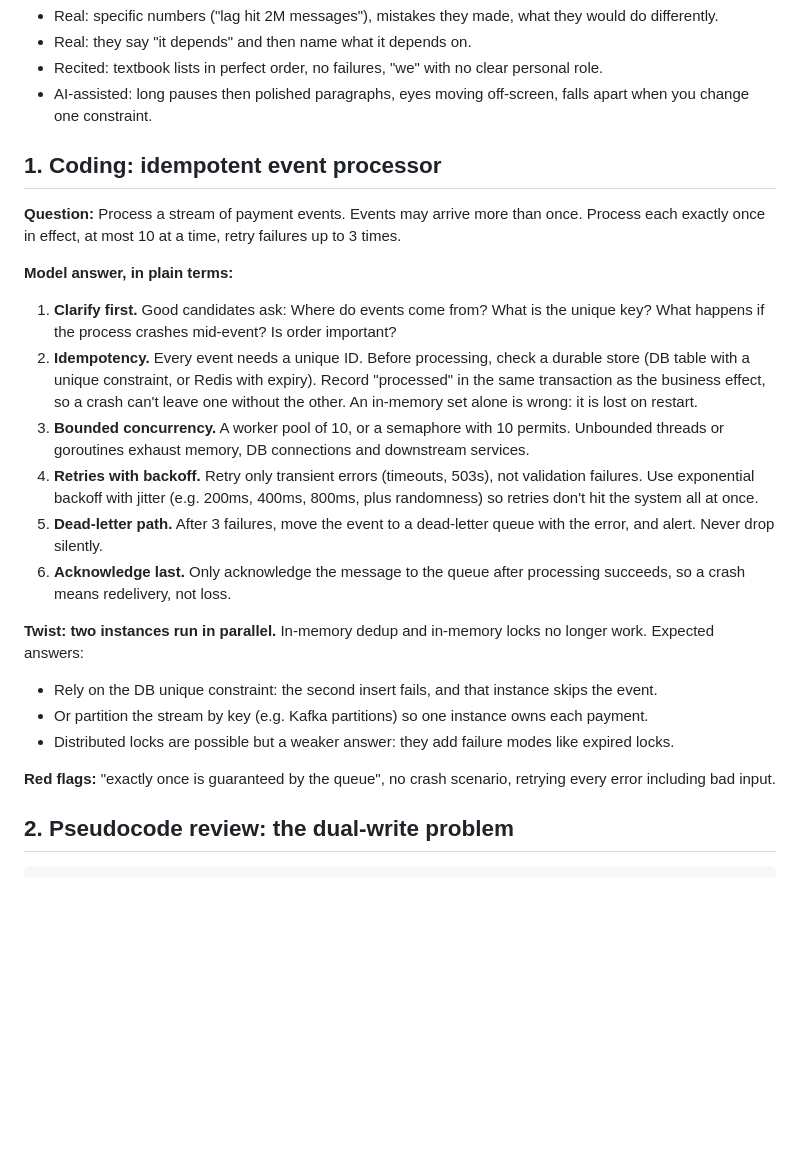
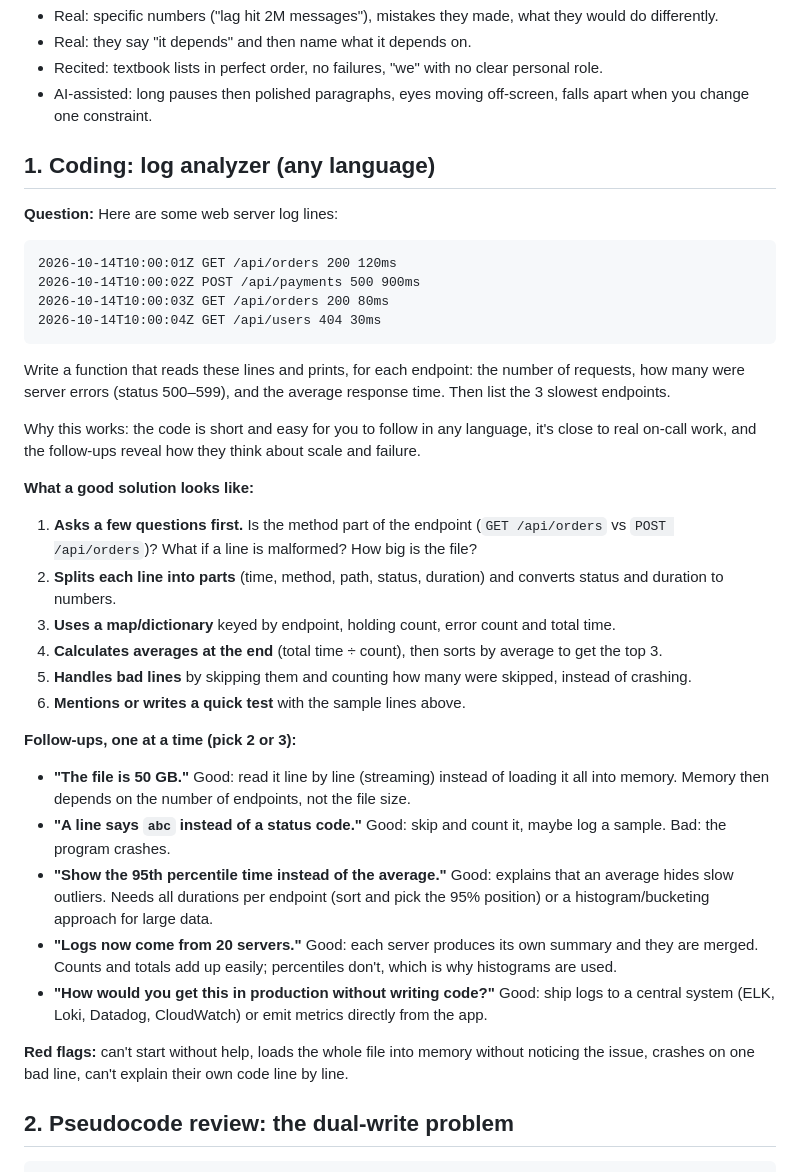
Before and after one commit to abhishek-marathe04/learning, a Markdown page: interview_prep/Interview-template.md, the part around the change. Drawn GitHub-style; blank space fills up the shorter version.

Commit message:
Update tempalte

````diff
--- a/interview_prep/Interview-template.md
+++ b/interview_prep/Interview-template.md
@@ -20,26 +20,39 @@ Signals of real experience vs recitation:
 - Recited: textbook lists in perfect order, no failures, "we" with no clear personal role.
 - AI-assisted: long pauses then polished paragraphs, eyes moving off-screen, falls apart when you change one constraint.
 
-## 1. Coding: idempotent event processor
+## 1. Coding: log analyzer (any language)
 
-**Question:** Process a stream of payment events. Events may arrive more than once. Process each exactly once in effect, at most 10 at a time, retry failures up to 3 times.
+**Question:** Here are some web server log lines:
 
-**Model answer, in plain terms:**
+```
+2026-10-14T10:00:01Z GET /api/orders 200 120ms
+2026-10-14T10:00:02Z POST /api/payments 500 900ms
+2026-10-14T10:00:03Z GET /api/orders 200 80ms
+2026-10-14T10:00:04Z GET /api/users 404 30ms
+```
 
-1. **Clarify first.** Good candidates ask: Where do events come from? What is the unique key? What happens if the process crashes mid-event? Is order important?
-2. **Idempotency.** Every event needs a unique ID. Before processing, check a durable store (DB table with a unique constraint, or Redis with expiry). Record "processed" in the same transaction as the business effect, so a crash can't leave one without the other. An in-memory set alone is wrong: it is lost on restart.
-3. **Bounded concurrency.** A worker pool of 10, or a semaphore with 10 permits. Unbounded threads or goroutines exhaust memory, DB connections and downstream services.
-4. **Retries with backoff.** Retry only transient errors (timeouts, 503s), not validation failures. Use exponential backoff with jitter (e.g. 200ms, 400ms, 800ms, plus randomness) so retries don't hit the system all at once.
-5. **Dead-letter path.** After 3 failures, move the event to a dead-letter queue with the error, and alert. Never drop silently.
-6. **Acknowledge last.** Only acknowledge the message to the queue after processing succeeds, so a crash means redelivery, not loss.
+Write a function that reads these lines and prints, for each endpoint: the number of requests, how many were server errors (status 500–599), and the average response time. Then list the 3 slowest endpoints.
 
-**Twist: two instances run in parallel.** In-memory dedup and in-memory locks no longer work. Expected answers:
+Why this works: the code is short and easy for you to follow in any language, it's close to real on-call work, and the follow-ups reveal how they think about scale and failure.
 
-- Rely on the DB unique constraint: the second insert fails, and that instance skips the event.
-- Or partition the stream by key (e.g. Kafka partitions) so one instance owns each payment.
-- Distributed locks are possible but a weaker answer: they add failure modes like expired locks.
+**What a good solution looks like:**
 
-**Red flags:** "exactly once is guaranteed by the queue", no crash scenario, retrying every error including bad input.
+1. **Asks a few questions first.** Is the method part of the endpoint (`GET /api/orders` vs `POST /api/orders`)? What if a line is malformed? How big is the file?
+2. **Splits each line into parts** (time, method, path, status, duration) and converts status and duration to numbers.
+3. **Uses a map/dictionary** keyed by endpoint, holding count, error count and total time.
+4. **Calculates averages at the end** (total time ÷ count), then sorts by average to get the top 3.
+5. **Handles bad lines** by skipping them and counting how many were skipped, instead of crashing.
+6. **Mentions or writes a quick test** with the sample lines above.
+
+**Follow-ups, one at a time (pick 2 or 3):**
+
+- **"The file is 50 GB."** Good: read it line by line (streaming) instead of loading it all into memory. Memory then depends on the number of endpoints, not the file size.
+- **"A line says `abc` instead of a status code."** Good: skip and count it, maybe log a sample. Bad: the program crashes.
+- **"Show the 95th percentile time instead of the average."** Good: explains that an average hides slow outliers. Needs all durations per endpoint (sort and pick the 95% position) or a histogram/bucketing approach for large data.
+- **"Logs now come from 20 servers."** Good: each server produces its own summary and they are merged. Counts and totals add up easily; percentiles don't, which is why histograms are used.
+- **"How would you get this in production without writing code?"** Good: ship logs to a central system (ELK, Loki, Datadog, CloudWatch) or emit metrics directly from the app.
+
+**Red flags:** can't start without help, loads the whole file into memory without noticing the issue, crashes on one bad line, can't explain their own code line by line.
 
 ## 2. Pseudocode review: the dual-write problem
 
````
